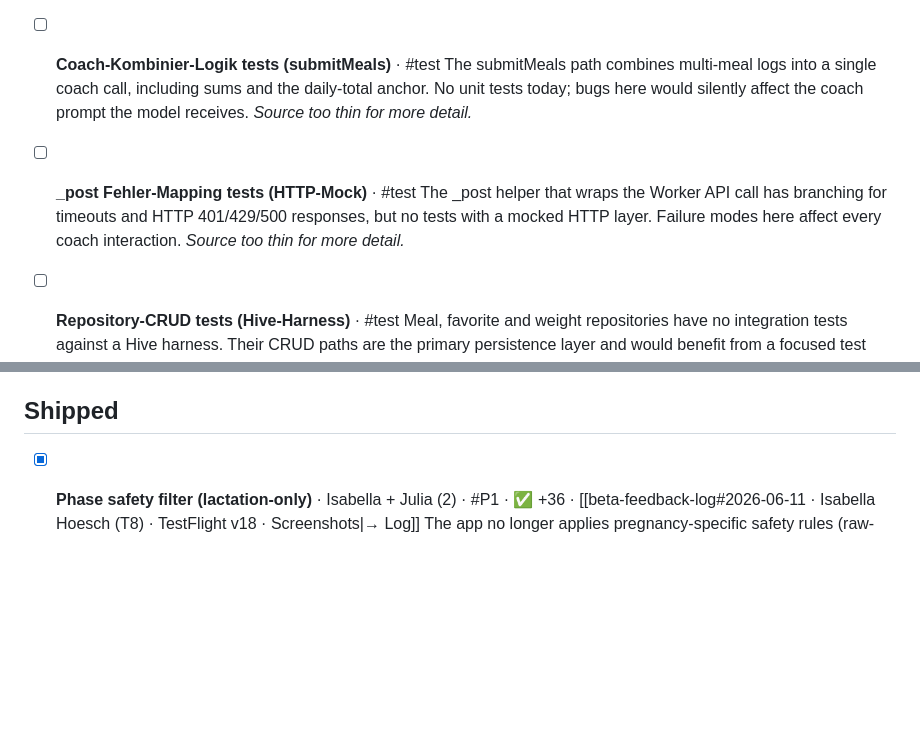
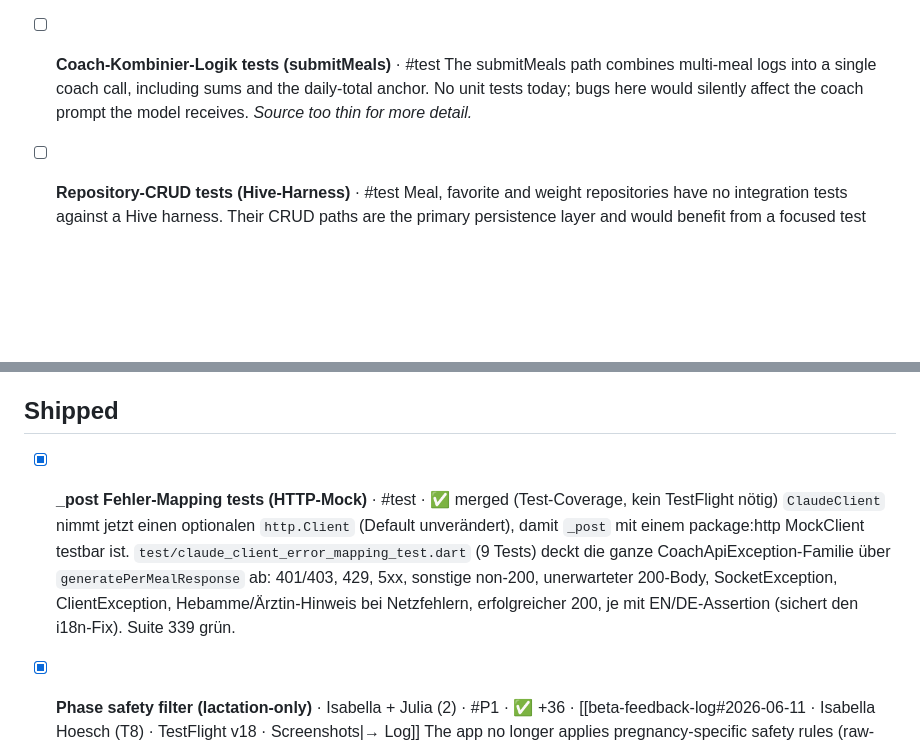
Before and after one commit to nourish-me/nourishme, a Markdown page: docs/board.md, 2 parts joined by grey strips. Rendered like a GitHub page; blank space fills up the shorter version.

Commit message:
Board: _post error-mapping test card -> Shipped (merged)
Co-Authored-By: Claude Opus 4.8 (1M context) <noreply@anthropic.com>

```diff
--- a/docs/board.md
+++ b/docs/board.md
@@ -54,8 +54,6 @@ kanban-plugin: board
 	The provider layer that computes the daily totals shown to the user has no test coverage. These are the numbers the user trusts most ("how many kcal did I log today"), so a regression here would be high-impact even if low-likelihood. *Source too thin for more detail.*
 - [ ] **Coach-Kombinier-Logik tests (submitMeals)** · #test
 	The submitMeals path combines multi-meal logs into a single coach call, including sums and the daily-total anchor. No unit tests today; bugs here would silently affect the coach prompt the model receives. *Source too thin for more detail.*
-- [ ] **_post Fehler-Mapping tests (HTTP-Mock)** · #test
-	The _post helper that wraps the Worker API call has branching for timeouts and HTTP 401/429/500 responses, but no tests with a mocked HTTP layer. Failure modes here affect every coach interaction. *Source too thin for more detail.*
 - [ ] **Repository-CRUD tests (Hive-Harness)** · #test
 	Meal, favorite and weight repositories have no integration tests against a Hive harness. Their CRUD paths are the primary persistence layer and would benefit from a focused test suite. *Source too thin for more detail.*
 - [ ] **Onboarding-Logik tests (reine Validierung)** · #test
@@ -118,6 +116,8 @@ kanban-plugin: board
 
 ## Shipped
 
+- [x] **_post Fehler-Mapping tests (HTTP-Mock)** · #test · ✅ merged (Test-Coverage, kein TestFlight nötig)
+	`ClaudeClient` nimmt jetzt einen optionalen `http.Client` (Default unverändert), damit `_post` mit einem package:http MockClient testbar ist. `test/claude_client_error_mapping_test.dart` (9 Tests) deckt die ganze CoachApiException-Familie über `generatePerMealResponse` ab: 401/403, 429, 5xx, sonstige non-200, unerwarteter 200-Body, SocketException, ClientException, Hebamme/Ärztin-Hinweis bei Netzfehlern, erfolgreicher 200, je mit EN/DE-Assertion (sichert den i18n-Fix). Suite 339 grün.
 - [x] **Phase safety filter (lactation-only)** · Isabella + Julia (2) · #P1 · ✅ +36 · [[beta-feedback-log#2026-06-11 · Isabella Hoesch (T8) · TestFlight v18 · Screenshots|→ Log]]
 	The app no longer applies pregnancy-specific safety rules (raw-milk cheese, smoked salmon, etc.) to lactation-only profiles. Isabella reported it on red beets and mozzarella, Julia on pancakes with smoked salmon. Was P0 clinical; fixed with a phase-discipline block in the parse prompt plus a deterministic filter that drops pregnancy markers when the profile is lactation-only.
 - [x] **Retro-logging discovery (date as title)** · Eva + Svenja + Isabella (3) · #P1 · ✅ +36 · [[beta-feedback-log#2026-06-15 · Eva (T1) · Build +24 · voice message|→ Log]]
```
